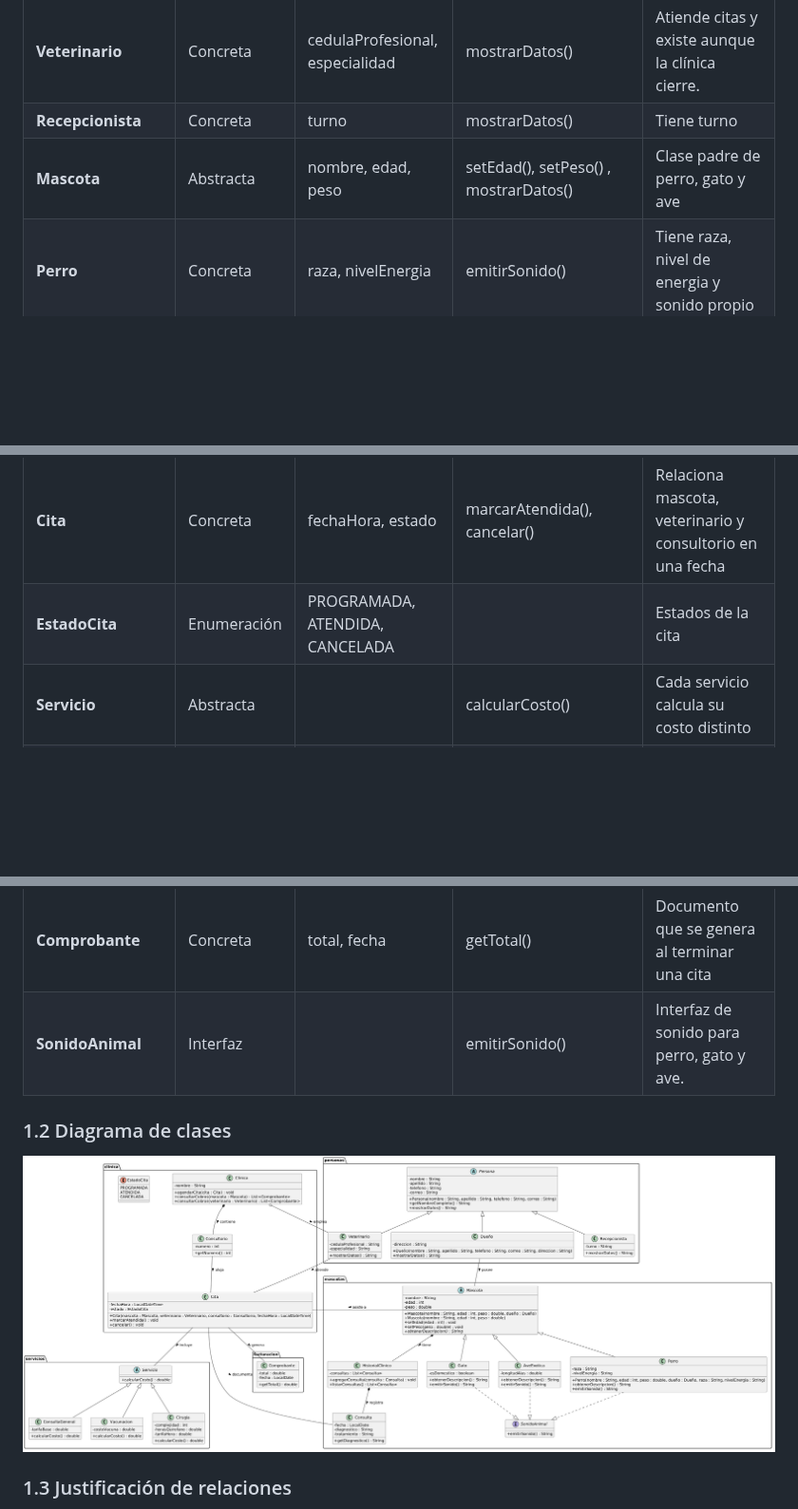
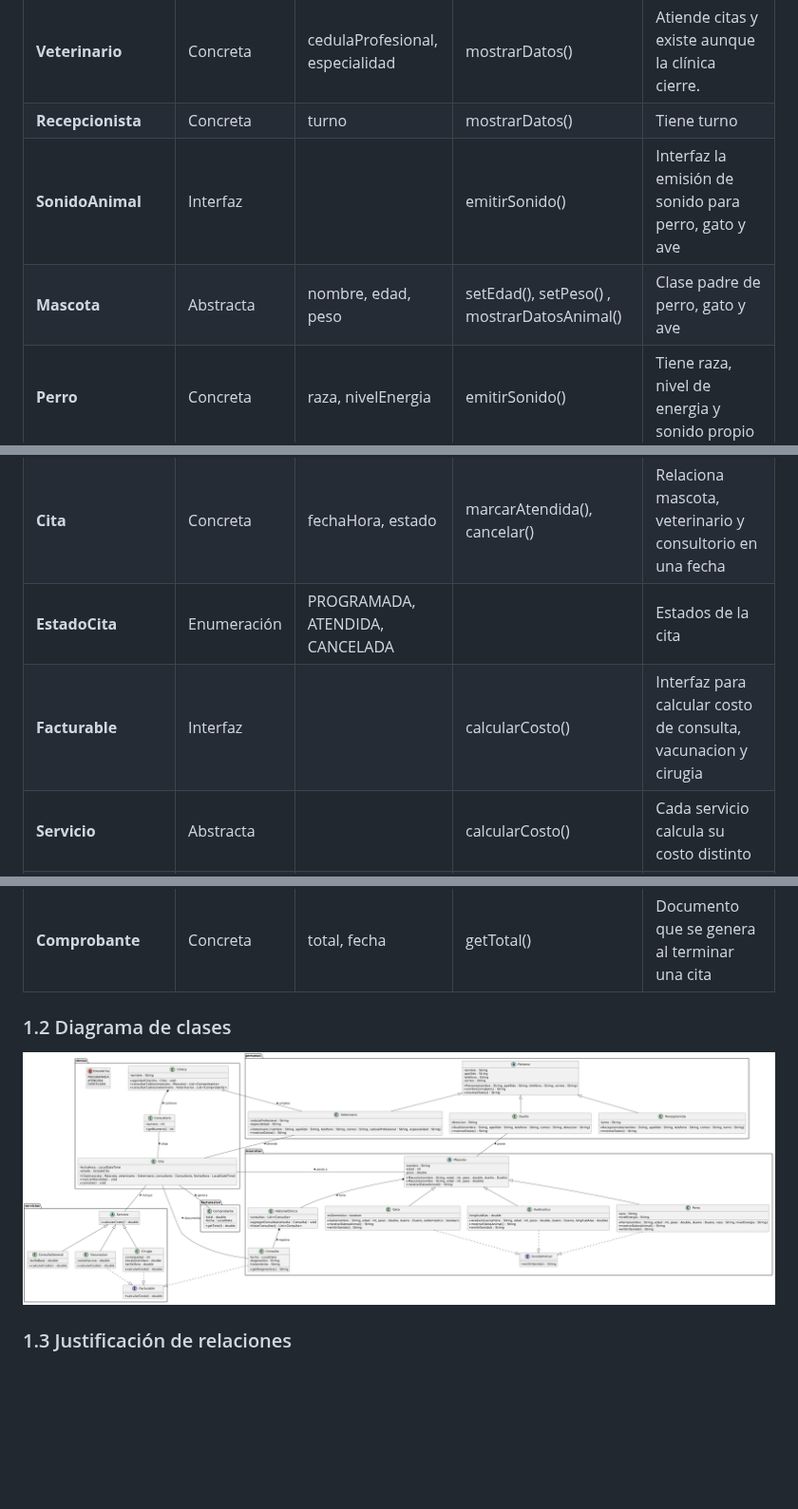
Before and after one commit to Yahir1820/Clinica-Veterinaria, a Markdown page: README.md, 3 parts joined by grey strips. Shown at 95% size. Drawn GitHub-style; pictures changed too: docs/DiagramaClasesVeterinaria1.png (added); blank space fills up the shorter version.

Commit message:
V3.1.0 Se modifica nombre de la clase Personas a Persona, se actualiza el diagrama de clases y se agrega la interfaz Facturable

```diff
--- a/README.md
+++ b/README.md
@@ -9,7 +9,8 @@
 | **Dueño**            | Concreta    | direccion                                 | mostrarDatos()                                                        | Tiene dirección y posee mascotas                                |
 | **Veterinario**      | Concreta    | cedulaProfesional, especialidad           | mostrarDatos()                                                        | Atiende citas y existe aunque la clínica cierre.                |
 | **Recepcionista**    | Concreta    | turno                                     | mostrarDatos()                                                        | Tiene turno                                                     |
-| **Mascota**          | Abstracta   | nombre, edad, peso                        | setEdad(), setPeso() , mostrarDatos()                                 | Clase padre de perro, gato y ave                                |
+| **SonidoAnimal**     | Interfaz    |                                           | emitirSonido()                                                        | Interfaz la emisión de sonido para perro, gato y ave            |
+| **Mascota**          | Abstracta   | nombre, edad, peso                        | setEdad(), setPeso() , mostrarDatosAnimal()                           | Clase padre de perro, gato y ave                                |
 | **Perro**            | Concreta    | raza, nivelEnergia                        | emitirSonido()                                                        | Tiene raza, nivel de energia y sonido propio                    |
 | **Gato**             | Concreta    | esDomestico                               | emitirSonido()                                                        | Puede ser domestico y tiene sonido propio                       |
 | **AveExotica**       | Concreta    | longitudAlas                              | emitirSonido()                                                        | Tiene longitud de alas y sonido propio                          |
@@ -19,15 +20,15 @@
 | **Clinica**          | Concreta    | nombre, consultorios, veterinarios, citas | agendarCita(), consultarCobros()                                      | Coordina el sistema y agrupa consultorios y personal            |
 | **Cita**             | Concreta    | fechaHora, estado                         | marcarAtendida(), cancelar()                                          | Relaciona mascota, veterinario y consultorio en una fecha       |
 | **EstadoCita**       | Enumeración | PROGRAMADA, ATENDIDA, CANCELADA           |                                                                       | Estados de la cita                                              |
+| **Facturable**       | Interfaz    |                                           | calcularCosto()                                                       | Interfaz para calcular costo de consulta, vacunacion y cirugia  |
 | **Servicio**         | Abstracta   |                                           | calcularCosto()                                                       | Cada servicio calcula su costo distinto                         |
 | **ConsultaGeneral**  | Concreta    | tarifaBase                                | calcularCosto()                                                       | Costo = tarifa base                                             |
 | **Vacunacion**       | Concreta    | costoVacuna                               | calcularCosto()                                                       | Costo = costo de la vacuna                                      |
 | **Cirugia**          | Concreta    | complejidad, horasQuirofano, tarifaHora   | calcularCosto()                                                       | Costo depende de complejidad y horas de quirófano               |
 | **Comprobante**      | Concreta    | total, fecha                              | getTotal()                                                            | Documento que se genera al terminar una cita                    |
-| **SonidoAnimal**     | Interfaz    |                                           | emitirSonido()                                                        | Interfaz de sonido para perro, gato y ave.                      |
 
 ### 1.2 Diagrama de clases
-![DiagramaClases](docs/DiagramaClasesVeterinaria.png)
+![DiagramaClases](docs/DiagramaClasesVeterinaria1.png)
 
 ### 1.3 Justificación de relaciones
 * `Dueño – Mascota` (asociación “posee”): Son independientes. Un dueño puede tener varias mascotas, pero la mascota no es parte del dueño. Si se elimina un dueño, sus mascotas deben reasignarse o darse de baja, pero no se borran automáticamente con él.
```
Also changed, not shown: 10 other files.
